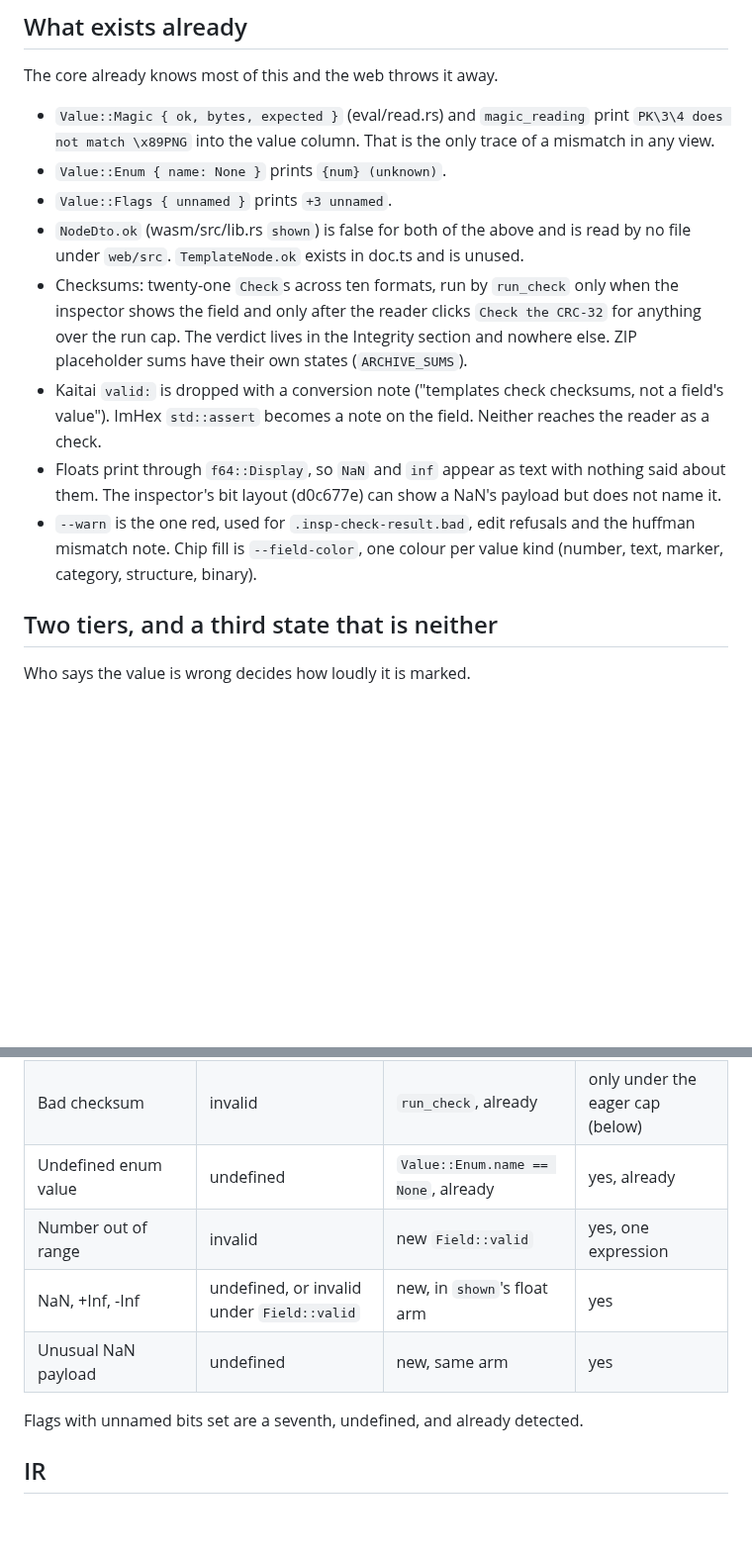
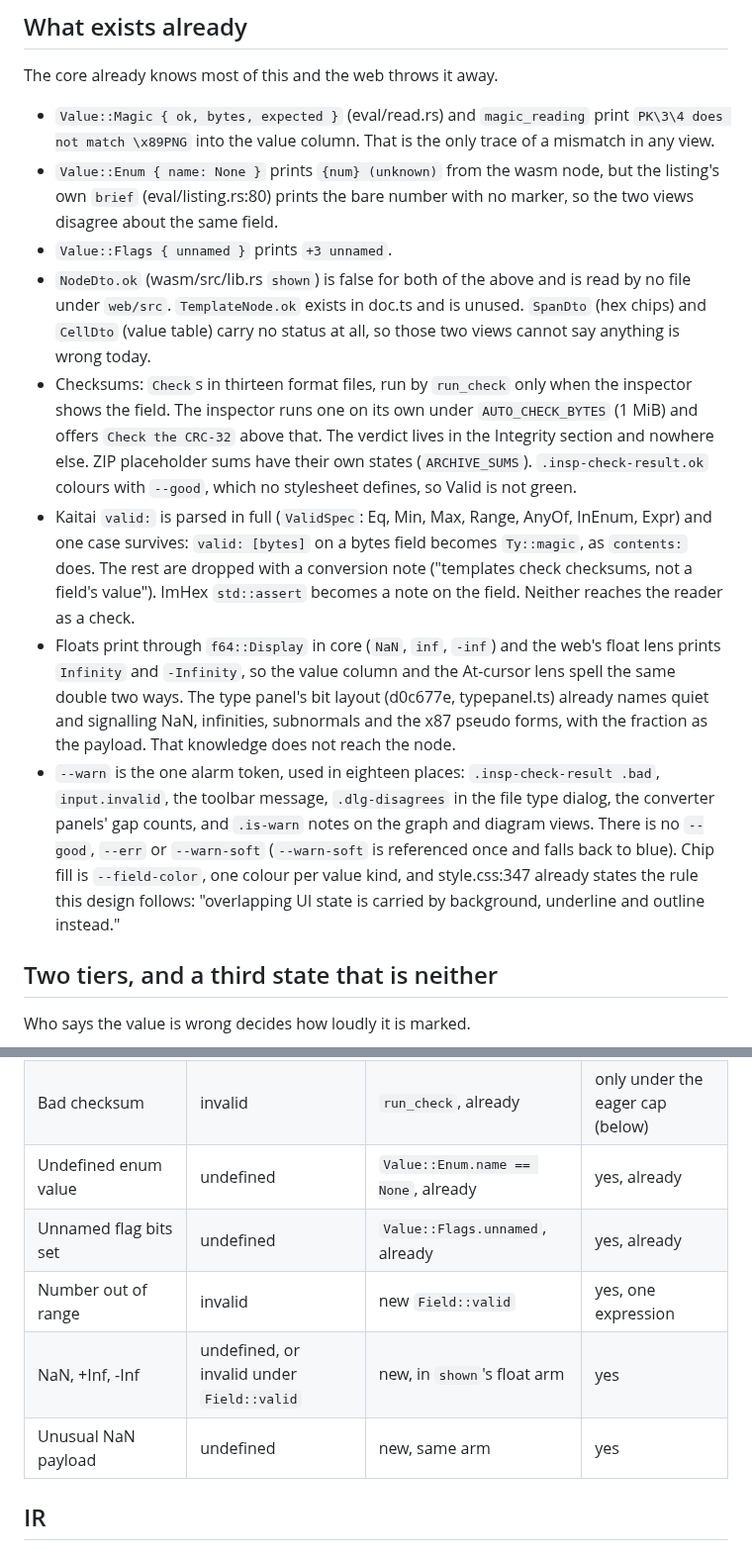
Before and after one commit to pengowray/qubero, a Markdown page: docs/DESIGN-wrong-values.md, 2 parts joined by grey strips. Shown at 99% size. Rendered like a GitHub page; blank space fills up the shorter version.

Commit message:
Wrong values note: record what the views carry today, the inspector's own check cap, and the float spelling split

```diff
--- a/docs/DESIGN-wrong-values.md
+++ b/docs/DESIGN-wrong-values.md
@@ -15,25 +15,40 @@ The core already knows most of this and the web throws it away.
 - `Value::Magic { ok, bytes, expected }` (eval/read.rs) and
   `magic_reading` print `PK\3\4 does not match \x89PNG` into the value
   column. That is the only trace of a mismatch in any view.
-- `Value::Enum { name: None }` prints `{num} (unknown)`.
+- `Value::Enum { name: None }` prints `{num} (unknown)` from the wasm node,
+  but the listing's own `brief` (eval/listing.rs:80) prints the bare number
+  with no marker, so the two views disagree about the same field.
 - `Value::Flags { unnamed }` prints `+3 unnamed`.
 - `NodeDto.ok` (wasm/src/lib.rs `shown`) is false for both of the above and
   is read by no file under `web/src`. `TemplateNode.ok` exists in doc.ts and
-  is unused.
-- Checksums: twenty-one `Check`s across ten formats, run by `run_check` only
-  when the inspector shows the field and only after the reader clicks
-  `Check the CRC-32` for anything over the run cap. The verdict lives in the
-  Integrity section and nowhere else. ZIP placeholder sums have their own
-  states (`ARCHIVE_SUMS`).
-- Kaitai `valid:` is dropped with a conversion note ("templates check
-  checksums, not a field's value"). ImHex `std::assert` becomes a note on
-  the field. Neither reaches the reader as a check.
-- Floats print through `f64::Display`, so `NaN` and `inf` appear as text with
-  nothing said about them. The inspector's bit layout (d0c677e) can show a
-  NaN's payload but does not name it.
-- `--warn` is the one red, used for `.insp-check-result.bad`, edit refusals
-  and the huffman mismatch note. Chip fill is `--field-color`, one colour per
-  value kind (number, text, marker, category, structure, binary).
+  is unused. `SpanDto` (hex chips) and `CellDto` (value table) carry no
+  status at all, so those two views cannot say anything is wrong today.
+- Checksums: `Check`s in thirteen format files, run by `run_check` only when
+  the inspector shows the field. The inspector runs one on its own under
+  `AUTO_CHECK_BYTES` (1 MiB) and offers `Check the CRC-32` above that. The
+  verdict lives in the Integrity section and nowhere else. ZIP placeholder
+  sums have their own states (`ARCHIVE_SUMS`). `.insp-check-result.ok`
+  colours with `--good`, which no stylesheet defines, so Valid is not green.
+- Kaitai `valid:` is parsed in full (`ValidSpec`: Eq, Min, Max, Range,
+  AnyOf, InEnum, Expr) and one case survives: `valid: [bytes]` on a bytes
+  field becomes `Ty::magic`, as `contents:` does. The rest are dropped with a
+  conversion note ("templates check checksums, not a field's value"). ImHex
+  `std::assert` becomes a note on the field. Neither reaches the reader as a
+  check.
+- Floats print through `f64::Display` in core (`NaN`, `inf`, `-inf`) and the
+  web's float lens prints `Infinity` and `-Infinity`, so the value column and
+  the At-cursor lens spell the same double two ways. The type panel's bit
+  layout (d0c677e, typepanel.ts) already names quiet and signalling NaN,
+  infinities, subnormals and the x87 pseudo forms, with the fraction as the
+  payload. That knowledge does not reach the node.
+- `--warn` is the one alarm token, used in eighteen places: `.insp-check-result
+  .bad`, `input.invalid`, the toolbar message, `.dlg-disagrees` in the file
+  type dialog, the converter panels' gap counts, and `.is-warn` notes on the
+  graph and diagram views. There is no `--good`, `--err` or `--warn-soft`
+  (`--warn-soft` is referenced once and falls back to blue). Chip fill is
+  `--field-color`, one colour per value kind, and style.css:347 already
+  states the rule this design follows: "overlapping UI state is carried by
+  background, underline and outline instead."
 
 ## Two tiers, and a third state that is neither
 
@@ -74,11 +89,10 @@ Kaitai `valid: {in-enum: true}` makes an unnamed enum value invalid.
 | Magic does not match the loaded template | invalid | `Value::Magic.ok`, already | yes, already |
 | Bad checksum | invalid | `run_check`, already | only under the eager cap (below) |
 | Undefined enum value | undefined | `Value::Enum.name == None`, already | yes, already |
+| Unnamed flag bits set | undefined | `Value::Flags.unnamed`, already | yes, already |
 | Number out of range | invalid | new `Field::valid` | yes, one expression |
 | NaN, +Inf, -Inf | undefined, or invalid under `Field::valid` | new, in `shown`'s float arm | yes |
 | Unusual NaN payload | undefined | new, same arm | yes |
-
-Flags with unnamed bits set are a seventh, undefined, and already detected.
 
 ## IR
 
```
Also changed, not shown: other parts of docs/DESIGN-wrong-values.md (+18 -10 lines).
